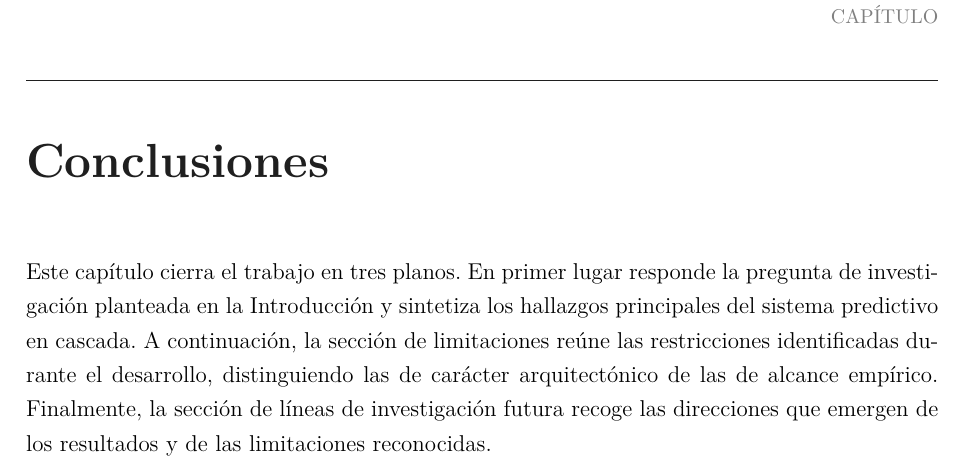
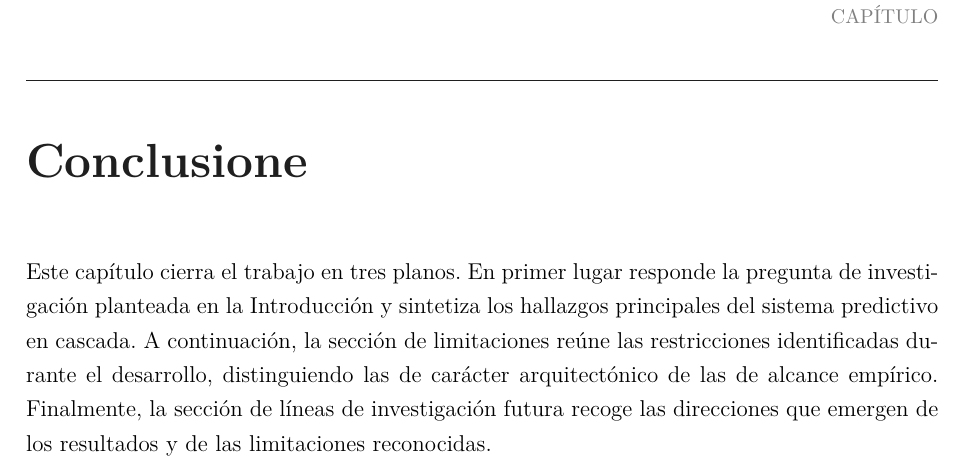
Before and after one commit to RAid10n/glicko2-match-predictor-mirror, a LaTeX book (latex/main.tex, which reads latex/conclusiones.tex): part of page 93 of 159, cut so that both start at the same text. Compiled offline with XeLaTeX.

Commit message:
conclusiones

```diff
--- a/latex/conclusiones.tex
+++ b/latex/conclusiones.tex
@@ -1,4 +1,4 @@
-\chapter{Conclusiones}
+\chapter{Conclusione}
 \label{ch:conclusiones}
 
 Este cap\'itulo cierra el trabajo en tres planos. En primer lugar responde la pregunta de investigaci\'on planteada en la Introducci\'on y sintetiza los hallazgos principales del sistema predictivo en cascada. A continuaci\'on, la secci\'on de limitaciones re\'une las restricciones identificadas durante el desarrollo, distinguiendo las de car\'acter arquitect\'onico de las de alcance emp\'irico. Finalmente, la secci\'on de l\'ineas de investigaci\'on futura recoge las direcciones que emergen de los resultados y de las limitaciones reconocidas.
```
